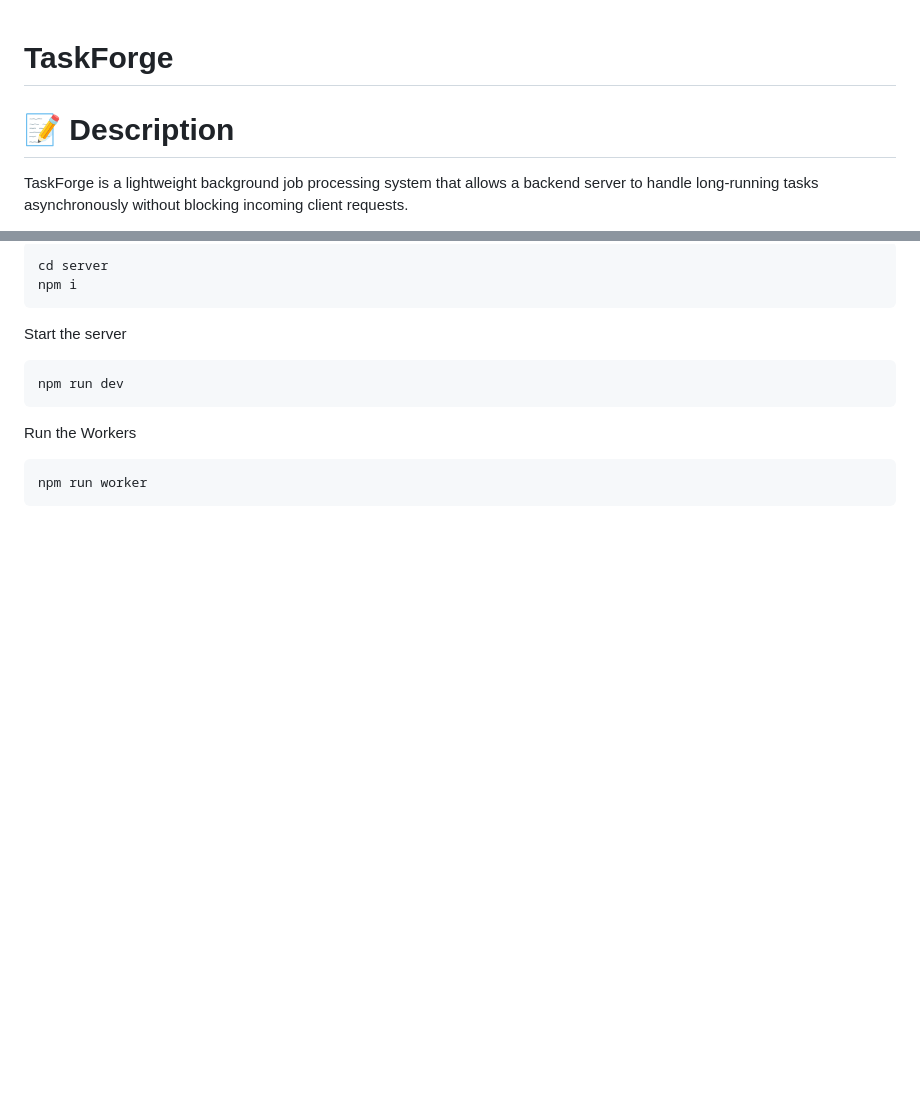
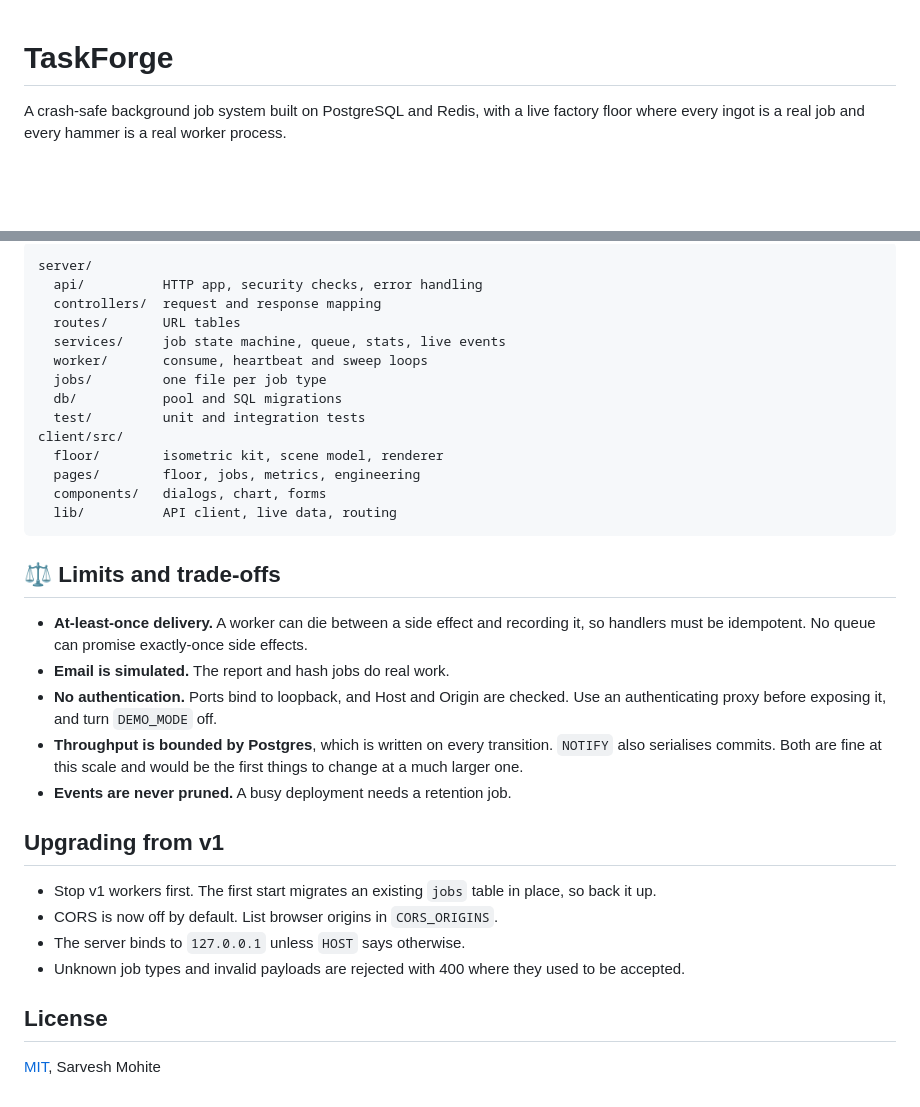
Before and after one commit to CyberSarvesh/TaskForge, a Markdown page: README.md, 2 parts joined by grey strips. Drawn GitHub-style; blank space fills up the shorter version.

````diff
--- a/README.md
+++ b/README.md
@@ -1,5 +1,5 @@
 # TaskForge
-# 📝 Description
 
-TaskForge is a lightweight background job processing system that allows a backend server to handle long-running tasks asynchronously without blocking incoming client requests.
+A crash-safe background job system built on PostgreSQL and Redis, with a live factory floor where every
+ingot is a real job and every hammer is a real worker process.
 
@@ -71,14 +155,39 @@ Download the Dependencies
 
 ```
-cd server
-npm i
+server/
+  api/          HTTP app, security checks, error handling
+  controllers/  request and response mapping
+  routes/       URL tables
+  services/     job state machine, queue, stats, live events
+  worker/       consume, heartbeat and sweep loops
+  jobs/         one file per job type
+  db/           pool and SQL migrations
+  test/         unit and integration tests
+client/src/
+  floor/        isometric kit, scene model, renderer
+  pages/        floor, jobs, metrics, engineering
+  components/   dialogs, chart, forms
+  lib/          API client, live data, routing
 ```
-Start the server
-```
-npm run dev
-```
-Run the Workers
 
-```
-npm run worker
-```
+## ⚖️ Limits and trade-offs
+
+- **At-least-once delivery.** A worker can die between a side effect and recording it, so handlers must be
+  idempotent. No queue can promise exactly-once side effects.
+- **Email is simulated.** The report and hash jobs do real work.
+- **No authentication.** Ports bind to loopback, and Host and Origin are checked. Use an authenticating
+  proxy before exposing it, and turn `DEMO_MODE` off.
+- **Throughput is bounded by Postgres**, which is written on every transition. `NOTIFY` also serialises
+  commits. Both are fine at this scale and would be the first things to change at a much larger one.
+- **Events are never pruned.** A busy deployment needs a retention job.
+
+## Upgrading from v1
+
+- Stop v1 workers first. The first start migrates an existing `jobs` table in place, so back it up.
+- CORS is now off by default. List browser origins in `CORS_ORIGINS`.
+- The server binds to `127.0.0.1` unless `HOST` says otherwise.
+- Unknown job types and invalid payloads are rejected with 400 where they used to be accepted.
+
+## License
+
+[MIT](LICENSE), Sarvesh Mohite
````
Also changed, not shown: other parts of README.md (+116 -32 lines), docs/metrics.jpg (added), docs/night-shift.jpg (added), 7 other files.
